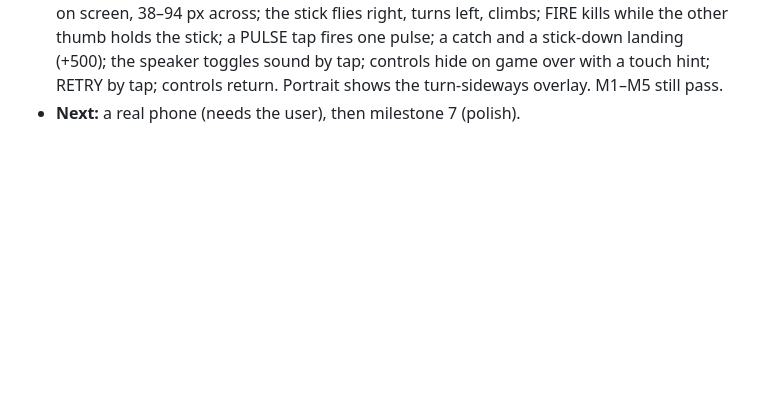
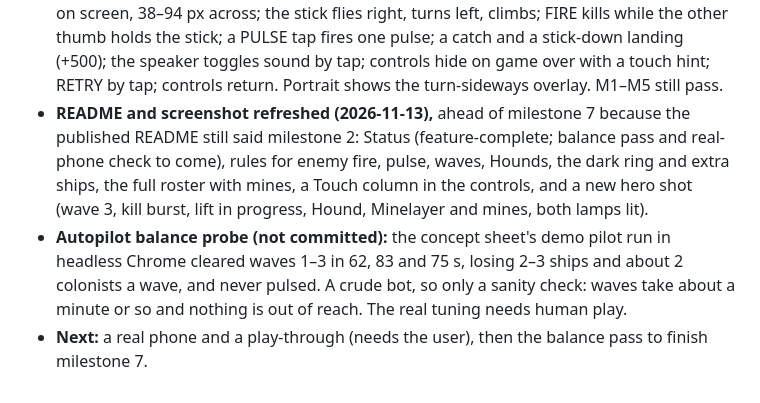
Before and after one commit to leeeeeroyj/sentinel, a Markdown page: design/BUILD-PLAN.md, the part around the change. Rendered like a GitHub page; blank space fills up the shorter version.

```diff
--- a/design/BUILD-PLAN.md
+++ b/design/BUILD-PLAN.md
@@ -104,4 +104,6 @@ Headless Chrome via CDP with real key, mouse and touch events. Dev builds expose
 - **Not covered by tests:** prefers-reduced-motion is in the code but not exercised headless.
 - **Milestone 6 (touch and mobile), committed and pushed 2026-11-13; real-phone check still to do.** `src/touch.ts` merges Space Raider's stick and Mars Patrol's buttons: a fly stick under the left thumb, FIRE (hold) and PULSE (tap) under the right, drawn as page elements and read from page-level pointer events. On wide phones they fill the bars beside the game (anywhere in the left bar takes the stick, anywhere in the right bar the nearer button); otherwise they sit over the game's bottom corners at the mockup's spots (`TOUCH` in config). Shown while flying on `(pointer: coarse)` screens or after a first touch, hidden on the title and game over. Touch feeds the same `ControlState` as keys and pads; the hint strip switches to touch.
 - **Verified (M6):** `node tools/m6-test.mjs . <out-dir>`: 40/40, with CDP touch emulation at 844 × 390 (corner layout) and 932 × 390 (side-bar layout): tap START; controls shown, fully on screen, 38–94 px across; the stick flies right, turns left, climbs; FIRE kills while the other thumb holds the stick; a PULSE tap fires one pulse; a catch and a stick-down landing (+500); the speaker toggles sound by tap; controls hide on game over with a touch hint; RETRY by tap; controls return. Portrait shows the turn-sideways overlay. M1–M5 still pass.
-- **Next:** a real phone (needs the user), then milestone 7 (polish).
+- **README and screenshot refreshed (2026-11-13),** ahead of milestone 7 because the published README still said milestone 2: Status (feature-complete; balance pass and real-phone check to come), rules for enemy fire, pulse, waves, Hounds, the dark ring and extra ships, the full roster with mines, a Touch column in the controls, and a new hero shot (wave 3, kill burst, lift in progress, Hound, Minelayer and mines, both lamps lit).
+- **Autopilot balance probe (not committed):** the concept sheet's demo pilot run in headless Chrome cleared waves 1–3 in 62, 83 and 75 s, losing 2–3 ships and about 2 colonists a wave, and never pulsed. A crude bot, so only a sanity check: waves take about a minute or so and nothing is out of reach. The real tuning needs human play.
+- **Next:** a real phone and a play-through (needs the user), then the balance pass to finish milestone 7.
```
Also changed, not shown: README.md (+34 -22 lines), docs/screenshot.png.
